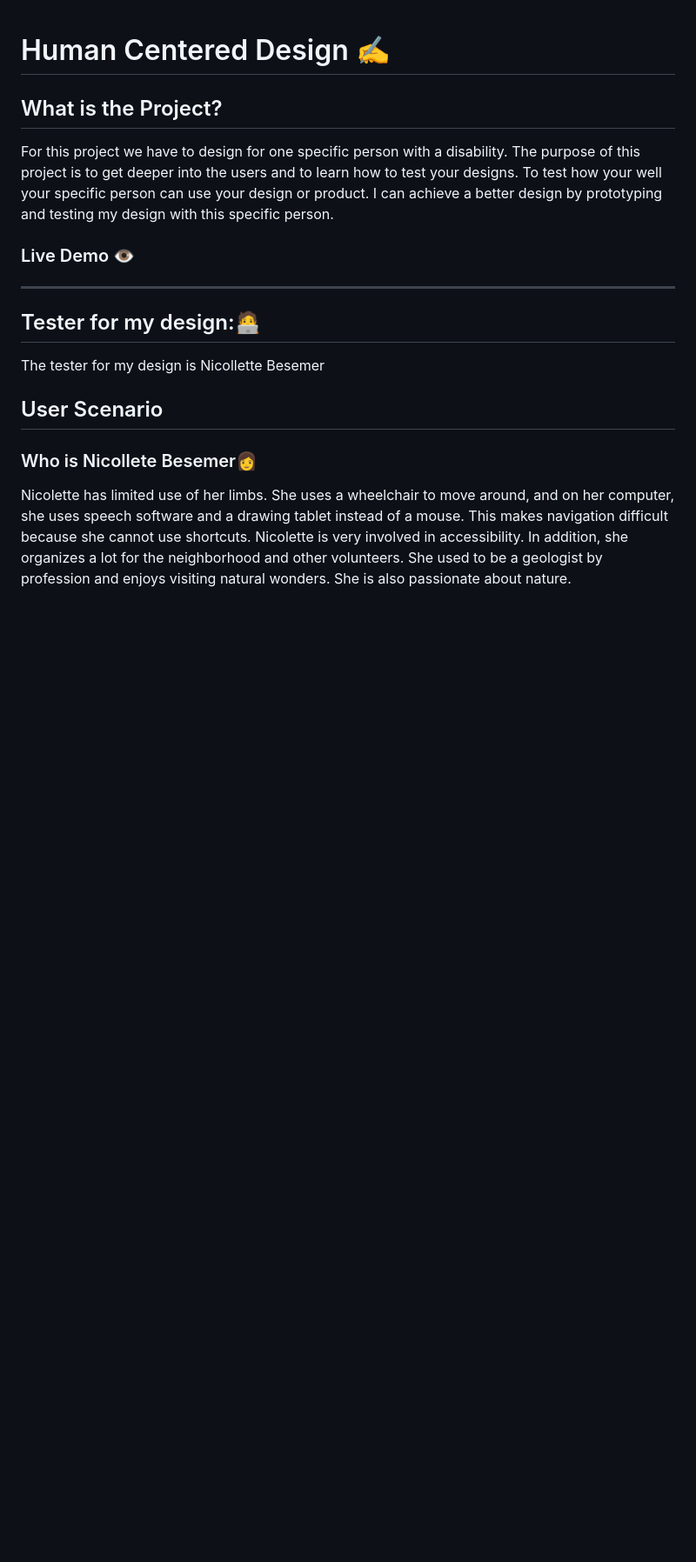
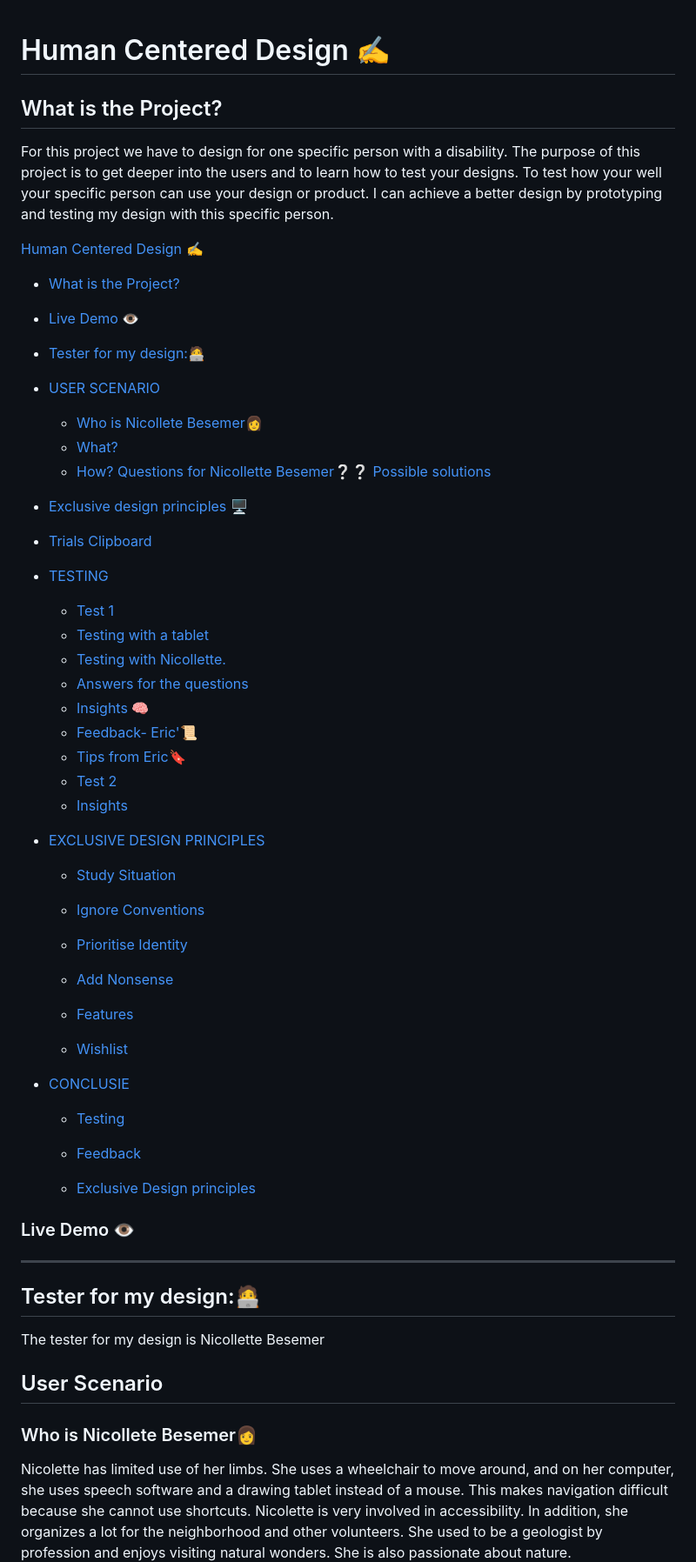
Before and after one commit to Whtneyas/human-centered-design, a Markdown page: README.md, the part around the change. Shown at 87% size. Rendered like a GitHub page; blank space fills up the shorter version.

Commit message:
Update README.md
CONTENT ADDED

```diff
--- a/README.md
+++ b/README.md
@@ -2,6 +2,57 @@
 
 ## What is the Project?
 For this project we have to design for one specific person with a disability. The purpose of this project is to get deeper into the users and to learn how to test your designs. To test how your  well your specific person can use your design or product. I can achieve a better design  by prototyping and testing my design with this specific person.
+
+ [Human Centered Design ✍️](#human-centered-design)
+  * [What is the Project?](#what-is-the-project)
+  * [Live Demo 👁️](#live-demo)
+  * [Tester for my design:🧑‍💻](#tester-for-my-design)
+  * [USER SCENARIO](#user-scenario)
+     - [Who is  Nicollete Besemer👩](#who-is--nicollete-besemer--)
+    -  [What?](#what-)
+    -  [How?](#how-)
+    [Questions for Nicollette Besemer❔❔](#questions-for-nicollette-besemer--)
+    [Possible solutions](#possible-solutions)
+  * [Exclusive design principles 🖥️](#exclusive-design-principles----)
+  * [Trials](#trials)
+    [Clipboard](#clipboard)
+  * [TESTING](#testing)
+    -  [Test 1](#test-1)
+    -  [Testing with a tablet](#testing-with-a-tablet)
+    - [Testing with Nicollette.](#testing-with-nicollette)
+    - [Answers for the questions](#answers-for-the-questions)
+    -  [Insights 🧠](#insights)
+    -  [Feedback- Eric'📜](#feedback--eric)
+    -  [Tips from Eric🔖](#tips-from-eric)
+    -  [Test 2](#test-2)
+    -  [Insights](#insights)
+  * [EXCLUSIVE DESIGN PRINCIPLES](#exclusive-design-principles)
+
+      - [Study Situation](#study-situation)
+
+      - [Ignore Conventions](#ignore-conventions)
+
+      - [Prioritise Identity](#prioritise-identity)
+
+      - [Add Nonsense](#add-nonsense)
+
+      - [Features](#features)
+
+      - [Wishlist](#wishlist)
+  * [CONCLUSIE](#conclusie)
+
+    - [Testing](#testing-1)
+
+    - [Feedback](#feedback)
+
+    - [Exclusive Design principles](#exclusive-design-principles)
+
+
+
+
+
+
+
 
 
 ### Live Demo 👁️
```
